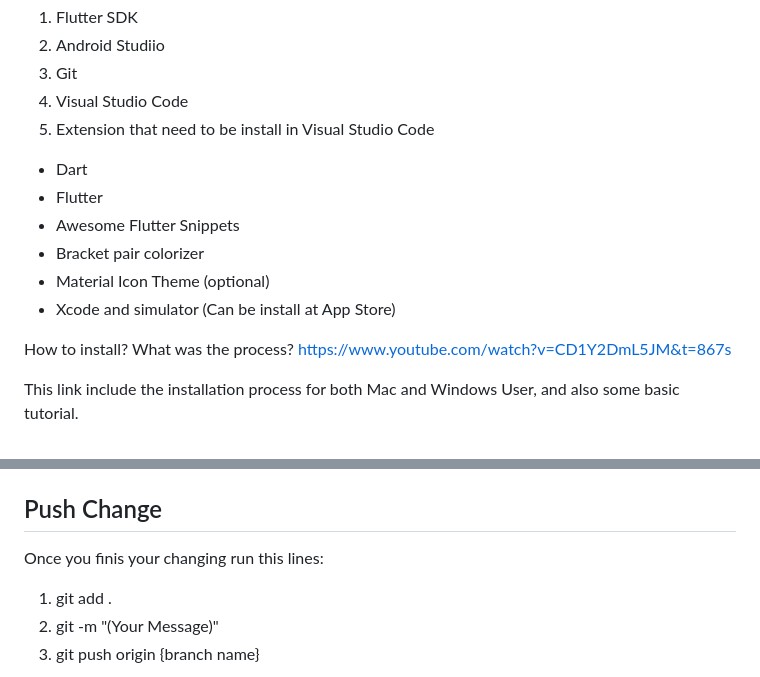
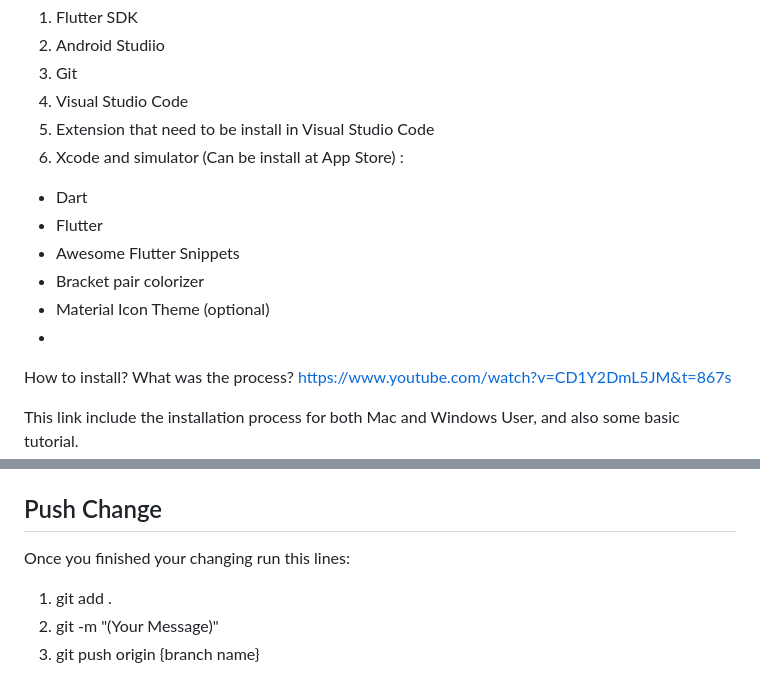
Before and after one commit to briankang1126/syncXP, a Markdown page: README.md, 2 parts joined by grey strips. Drawn GitHub-style.

```diff
--- a/README.md
+++ b/README.md
@@ -20,13 +20,13 @@ Mac User:
 3) Git
 4) Visual Studio Code
 5) Extension that need to be install in Visual Studio Code
+6) Xcode and simulator (Can be install at App Store) :
  - Dart
  - Flutter
  - Awesome Flutter Snippets
  - Bracket pair colorizer
  - Material Icon Theme (optional)
- - Xcode and simulator (Can be install at App Store)
-
+ -
  How to install? What was the process?
 https://www.youtube.com/watch?v=CD1Y2DmL5JM&t=867s
 
@@ -93,7 +93,7 @@ All core logic and business rules live in the `lib/controller/` directory. This
 This keeps the `features/` directory clean and focused purely on UI components like screens (`views/`) and UI parts (`widgets/`).
 
 ## Push Change
-Once you finis your changing run this lines:
+Once you finished your changing run this lines:
 1) git add .
 2) git -m "(Your Message)"
 3) git push origin {branch name}
```
Also changed, not shown: other parts of README.md (+1 -1 lines).
